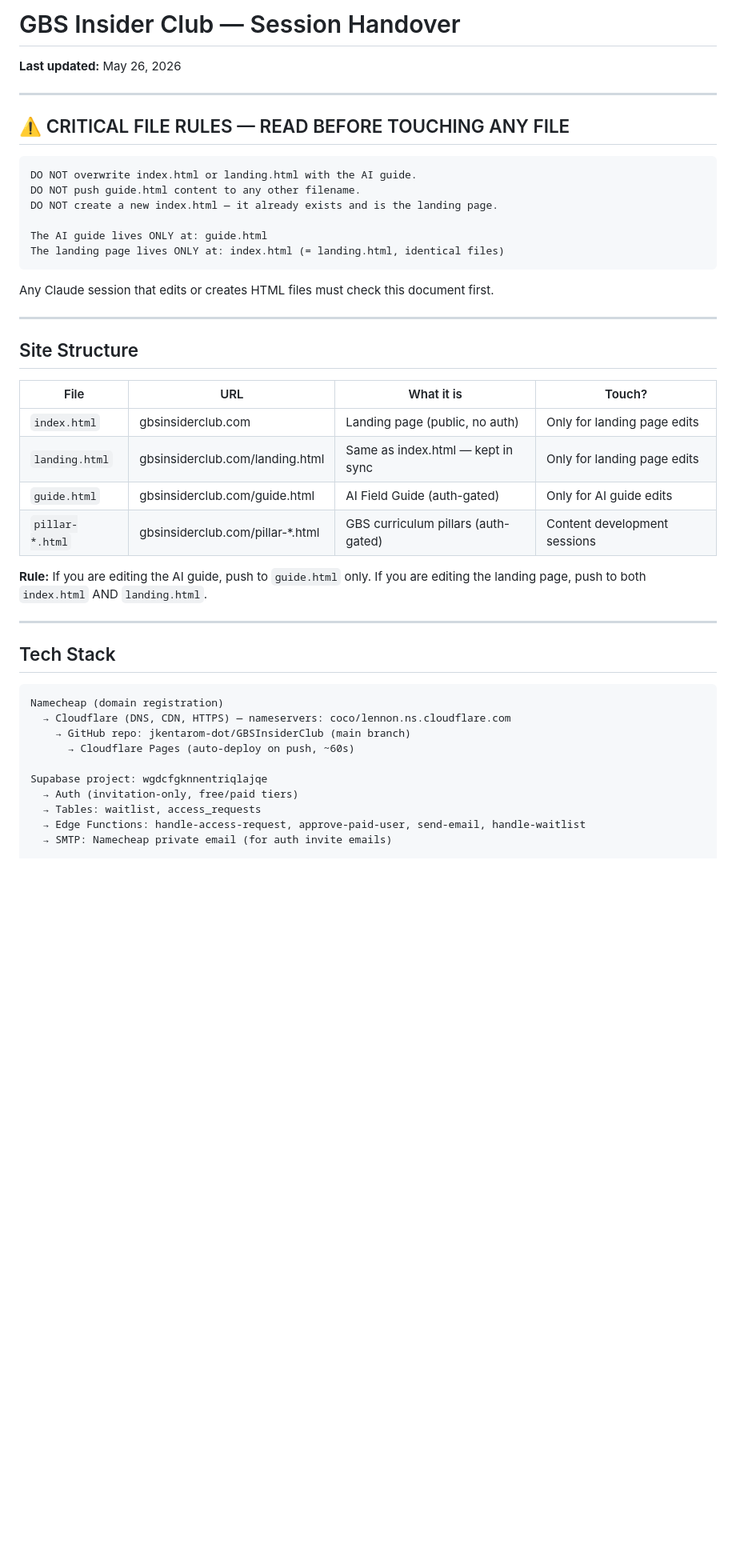
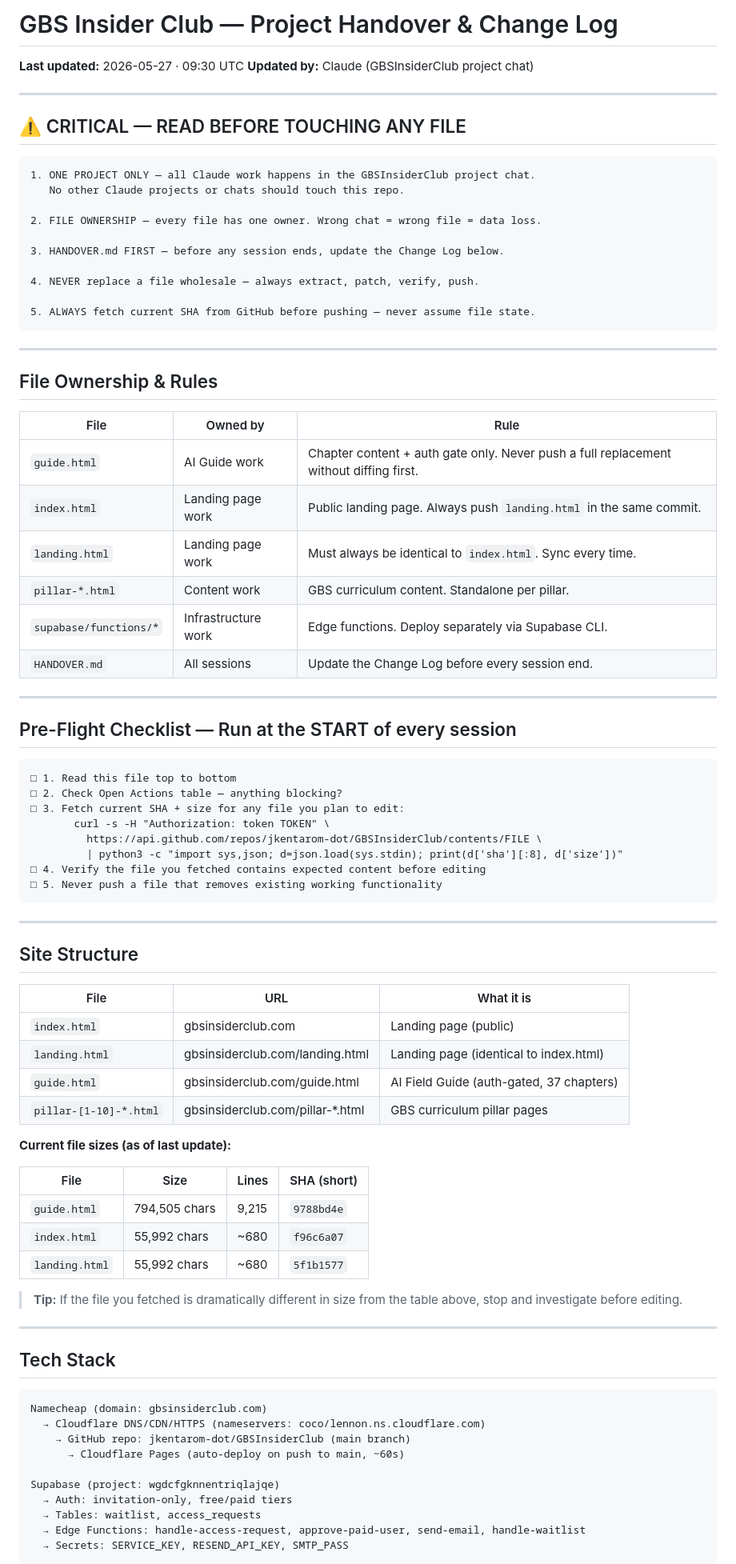
Before and after one commit to jkentarom-dot/GBSInsiderClub, a Markdown page: HANDOVER.md, the part around one of its changes. Shown at 80% size. GitHub-like rendering; blank space fills up the shorter version.

Commit message:
docs: rebuild HANDOVER.md — changelog table, ownership rules, pre-flight checklist, session protocol

````diff
--- a/HANDOVER.md
+++ b/HANDOVER.md
@@ -1,47 +1,86 @@
-# GBS Insider Club — Session Handover
-**Last updated:** May 26, 2026
+# GBS Insider Club — Project Handover & Change Log
+**Last updated:** 2026-05-27 · 09:30 UTC
+**Updated by:** Claude (GBSInsiderClub project chat)
 
 ---
 
-## ⚠️ CRITICAL FILE RULES — READ BEFORE TOUCHING ANY FILE
+## ⚠️ CRITICAL — READ BEFORE TOUCHING ANY FILE
 
 ```
-DO NOT overwrite index.html or landing.html with the AI guide.
-DO NOT push guide.html content to any other filename.
-DO NOT create a new index.html — it already exists and is the landing page.
+1. ONE PROJECT ONLY — all Claude work happens in the GBSInsiderClub project chat.
+   No other Claude projects or chats should touch this repo.
 
-The AI guide lives ONLY at: guide.html
-The landing page lives ONLY at: index.html (= landing.html, identical files)
+2. FILE OWNERSHIP — every file has one owner. Wrong chat = wrong file = data loss.
+
+3. HANDOVER.md FIRST — before any session ends, update the Change Log below.
+
+4. NEVER replace a file wholesale — always extract, patch, verify, push.
+
+5. ALWAYS fetch current SHA from GitHub before pushing — never assume file state.
 ```
 
-Any Claude session that edits or creates HTML files must check this document first.
+---
+
+## File Ownership & Rules
+
+| File | Owned by | Rule |
+|---|---|---|
+| `guide.html` | AI Guide work | Chapter content + auth gate only. Never push a full replacement without diffing first. |
+| `index.html` | Landing page work | Public landing page. Always push `landing.html` in the same commit. |
+| `landing.html` | Landing page work | Must always be identical to `index.html`. Sync every time. |
+| `pillar-*.html` | Content work | GBS curriculum content. Standalone per pillar. |
+| `supabase/functions/*` | Infrastructure work | Edge functions. Deploy separately via Supabase CLI. |
+| `HANDOVER.md` | All sessions | Update the Change Log before every session end. |
+
+---
+
+## Pre-Flight Checklist — Run at the START of every session
+
+```
+□ 1. Read this file top to bottom
+□ 2. Check Open Actions table — anything blocking?
+□ 3. Fetch current SHA + size for any file you plan to edit:
+       curl -s -H "Authorization: token TOKEN" \
+         https://api.github.com/repos/jkentarom-dot/GBSInsiderClub/contents/FILE \
+         | python3 -c "import sys,json; d=json.load(sys.stdin); print(d['sha'][:8], d['size'])"
+□ 4. Verify the file you fetched contains expected content before editing
+□ 5. Never push a file that removes existing working functionality
+```
 
 ---
 
 ## Site Structure
 
-| File | URL | What it is | Touch? |
+| File | URL | What it is |
+|---|---|---|
+| `index.html` | gbsinsiderclub.com | Landing page (public) |
+| `landing.html` | gbsinsiderclub.com/landing.html | Landing page (identical to index.html) |
+| `guide.html` | gbsinsiderclub.com/guide.html | AI Field Guide (auth-gated, 37 chapters) |
+| `pillar-[1-10]-*.html` | gbsinsiderclub.com/pillar-*.html | GBS curriculum pillar pages |
+
+**Current file sizes (as of last update):**
+
+| File | Size | Lines | SHA (short) |
 |---|---|---|---|
-| `index.html` | gbsinsiderclub.com | Landing page (public, no auth) | Only for landing page edits |
-| `landing.html` | gbsinsiderclub.com/landing.html | Same as index.html — kept in sync | Only for landing page edits |
-| `guide.html` | gbsinsiderclub.com/guide.html | AI Field Guide (auth-gated) | Only for AI guide edits |
-| `pillar-*.html` | gbsinsiderclub.com/pillar-*.html | GBS curriculum pillars (auth-gated) | Content development sessions |
+| `guide.html` | 794,505 chars | 9,215 | `9788bd4e` |
+| `index.html` | 55,992 chars | ~680 | `f96c6a07` |
+| `landing.html` | 55,992 chars | ~680 | `5f1b1577` |
 
-**Rule:** If you are editing the AI guide, push to `guide.html` only. If you are editing the landing page, push to both `index.html` AND `landing.html`.
+> **Tip:** If the file you fetched is dramatically different in size from the table above, stop and investigate before editing.
 
 ---
 
 ## Tech Stack
 
 ```
-Namecheap (domain registration)
-  → Cloudflare (DNS, CDN, HTTPS) — nameservers: coco/lennon.ns.cloudflare.com
+Namecheap (domain: gbsinsiderclub.com)
+  → Cloudflare DNS/CDN/HTTPS (nameservers: coco/lennon.ns.cloudflare.com)
     → GitHub repo: jkentarom-dot/GBSInsiderClub (main branch)
-      → Cloudflare Pages (auto-deploy on push, ~60s)
+      → Cloudflare Pages (auto-deploy on push to main, ~60s)
 
-Supabase project: wgdcfgknnentriqlajqe
-  → Auth (invitation-only, free/paid tiers)
+Supabase (project: wgdcfgknnentriqlajqe)
+  → Auth: invitation-only, free/paid tiers
   → Tables: waitlist, access_requests
   → Edge Functions: handle-access-request, approve-paid-user, send-email, handle-waitlist
-  → SMTP: Namecheap private email (for auth invite emails)
+  → Secrets: SERVICE_KEY, RESEND_API_KEY, SMTP_PASS
 
````
Also changed, not shown: other parts of HANDOVER.md (+89 -183 lines).
